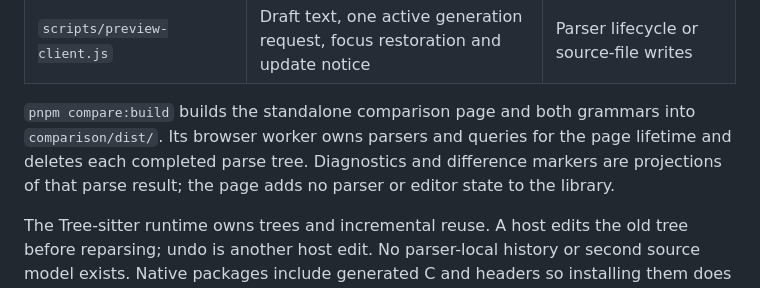
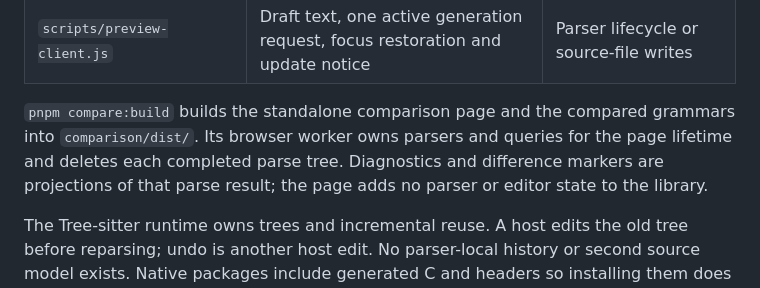
Before and after one commit to P233/tree-sitter-scss, a Markdown page: ARCHITECTURE.md, the part around the change. GitHub-like rendering.

Commit message:
Describe the comparison build without counting grammars
Since the comparison page added Zed's grammar, `pnpm compare:build`
builds three grammars, not "both"; ARCHITECTURE now calls them the
compared grammars.

Co-Authored-By: Claude Opus 5.5 <noreply@anthropic.com>

```diff
--- a/ARCHITECTURE.md
+++ b/ARCHITECTURE.md
@@ -37,7 +37,7 @@ preview-client.js ── temporary browser draft
 | `scripts/preview.js`                                | HTTP requests, file watching, build invalidation and published preview revision | Durable documents or browser drafts                                 |
 | `scripts/preview-client.js`                         | Draft text, one active generation request, focus restoration and update notice  | Parser lifecycle or source-file writes                              |
 
-`pnpm compare:build` builds the standalone comparison page and both grammars into `comparison/dist/`. Its browser worker owns parsers and queries for the page lifetime and deletes each completed parse tree. Diagnostics and difference markers are projections of that parse result; the page adds no parser or editor state to the library.
+`pnpm compare:build` builds the standalone comparison page and the compared grammars into `comparison/dist/`. Its browser worker owns parsers and queries for the page lifetime and deletes each completed parse tree. Diagnostics and difference markers are projections of that parse result; the page adds no parser or editor state to the library.
 
 The Tree-sitter runtime owns trees and incremental reuse. A host edits the old tree before reparsing; undo is another host edit. No parser-local history or second source model exists. Native packages include generated C and headers so installing them does not require the generator. Their file lists are checked rather than inferred from repository layout.
 
```
